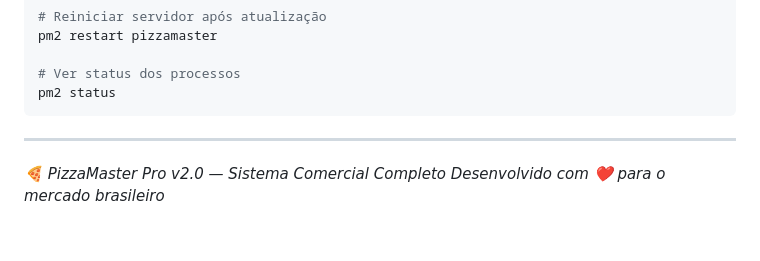
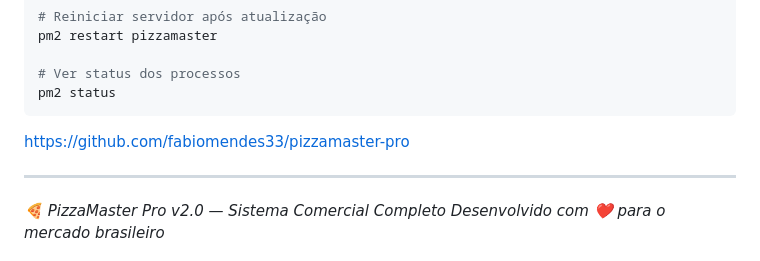
Before and after one commit to fabiomendes33/pizzamaster-pro, a Markdown page: README.md, the part around the change. Rendered like a GitHub page; blank space fills up the shorter version.

Commit message:
Add GitHub link to README
ok

````diff
--- a/README.md
+++ b/README.md
@@ -1018,6 +1018,7 @@ pm2 restart pizzamaster
 # Ver status dos processos
 pm2 status
 ```
+https://github.com/fabiomendes33/pizzamaster-pro
 
 ---
 
````
